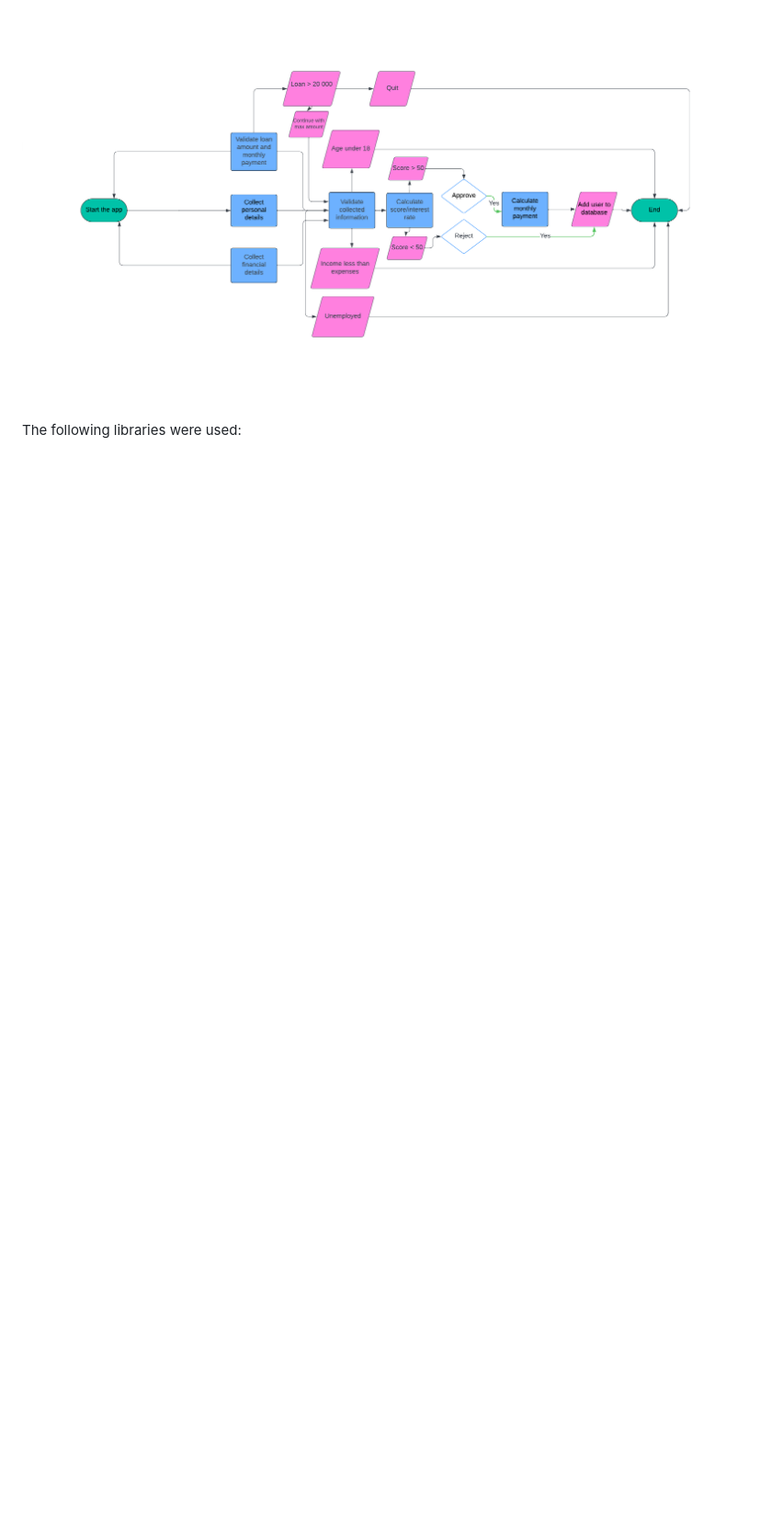
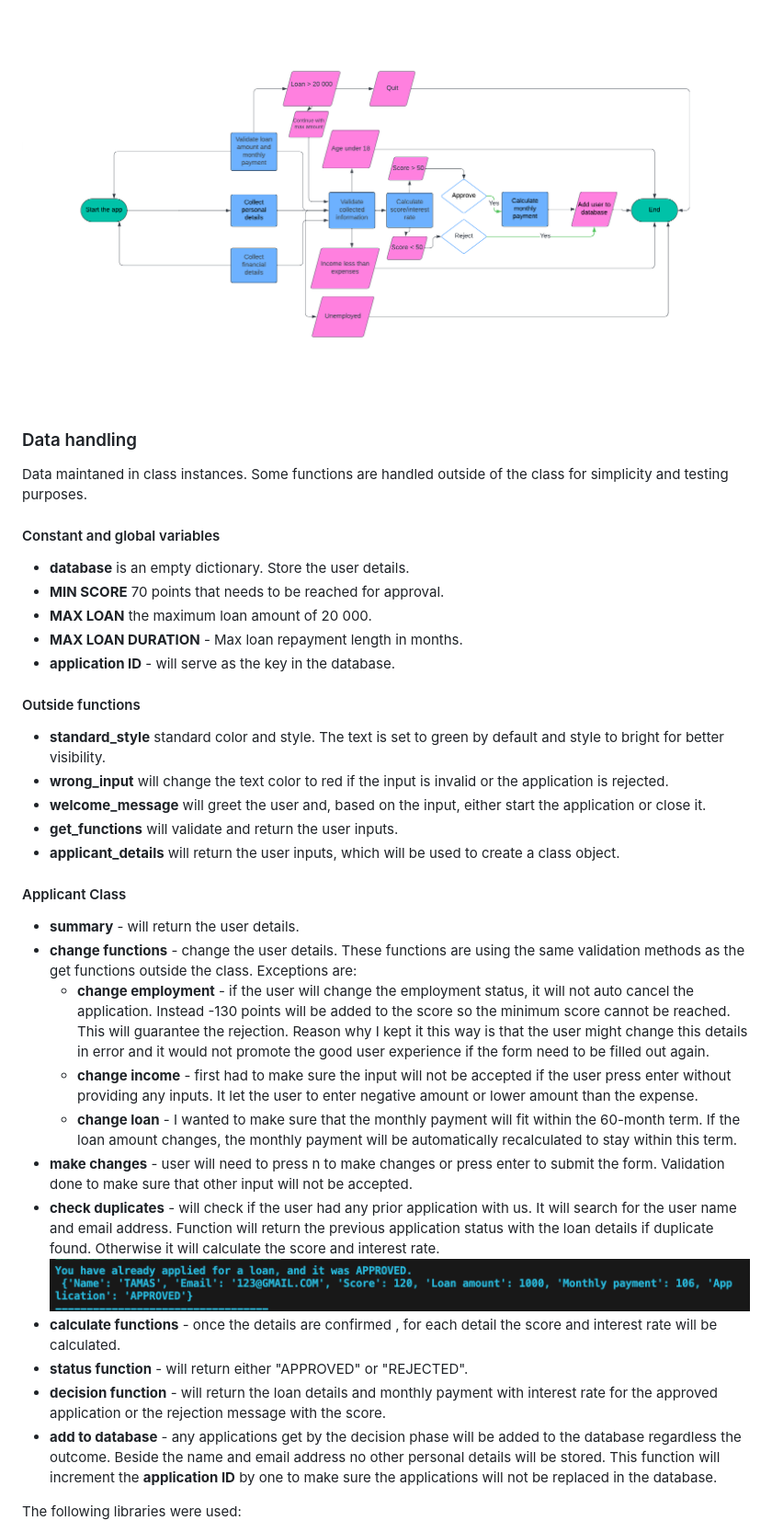
Before and after one commit to Tamas-Gavlider/CheckAloan, a Markdown page: README.md, the part around the change printed below. Shown: that part at 92% size. Rendered like a GitHub page; blank space fills up the shorter version.

```diff
--- a/README.md
+++ b/README.md
@@ -67,3 +63,37 @@ The scoring and interest rate system can be found in the Excel sheet.
 ![flowchart](docs/flowchart.png)
 
+### Data handling
+
+Data maintaned in class instances. Some functions are handled outside of the class for simplicity and testing purposes.<br>
+
+#### Constant and global variables
+
+- **database** is an empty dictionary. Store the user details.
+- **MIN SCORE** 70 points that needs to be reached for approval.
+- **MAX LOAN** the maximum loan amount of 20 000.
+- **MAX LOAN DURATION** - Max loan repayment length in months.
+- **application ID** - will serve as the key in the database.
+
+#### Outside functions
+- **standard_style** standard color and style. The text is set to green by default and style to bright for better visibility.
+- **wrong_input** will change the text color to red if the input is invalid or the application is rejected.
+- **welcome_message** will greet the user and, based on the input, either start the application or close it.
+- **get_functions** will validate and return the user inputs.
+- **applicant_details** will return the user inputs, which will be used to create a class object.
+
+#### Applicant Class
+
+- **summary** - will return the user details.<br>
+- **change functions** - change the user details. These functions are using the same validation methods as the get functions outside the class. Exceptions are:
+  - **change employment** - if the user will change the employment status, it will not auto cancel the application. Instead -130 points will be added to the score so the minimum score cannot be reached. This will guarantee the rejection. Reason why I kept it this way is that the user might change this details in error and it would not promote the good user experience if the form need to be filled out again.
+  - **change income** - first had to make sure the input will not be accepted if the user press enter without providing any inputs. It let the user to enter negative amount or lower amount than the expense.
+  - **change loan** - I wanted to make sure that the monthly payment will fit within the 60-month term. If the loan amount changes, the monthly payment will be automatically recalculated to stay within this term.
+- **make changes** - user will need to press n to make changes or press enter to submit the form. Validation done to make sure that other input will not be accepted.
+- **check duplicates** - will check if the user had any prior application with us. It will search for the user name and email address. Function will return the previous application status with the loan details if duplicate found. Otherwise it will calculate the score and interest rate.
+![Duplicate](/docs/screenshots/duplicate-message.png)
+- **calculate functions** - once the details are confirmed , for each detail the score and interest rate will be calculated.
+- **status function** - will return either "APPROVED" or "REJECTED".
+- **decision function** - will return the loan details and monthly payment with interest rate for the approved application or the rejection message with the score.
+- **add to database** - any applications get by the decision phase will be added to the database regardless the outcome. Beside the name and email address no other personal details will be stored. This function will increment the **application ID** by one to make sure the applications will not be replaced in the database.
+
 The following libraries were used:
```
Also changed, not shown: other parts of README.md (+7 -10 lines), docs/screenshots/summary-ss.png (added).
